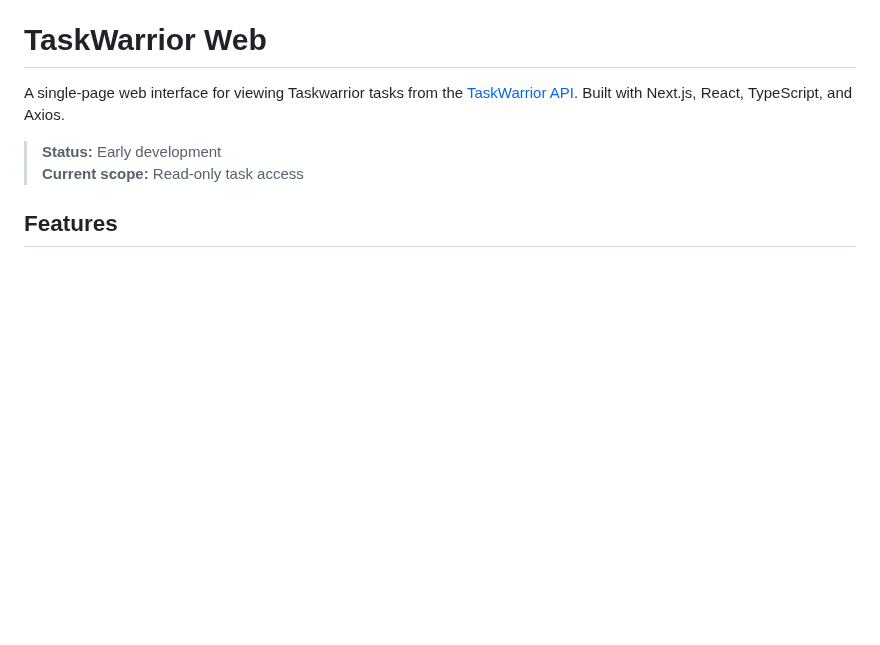
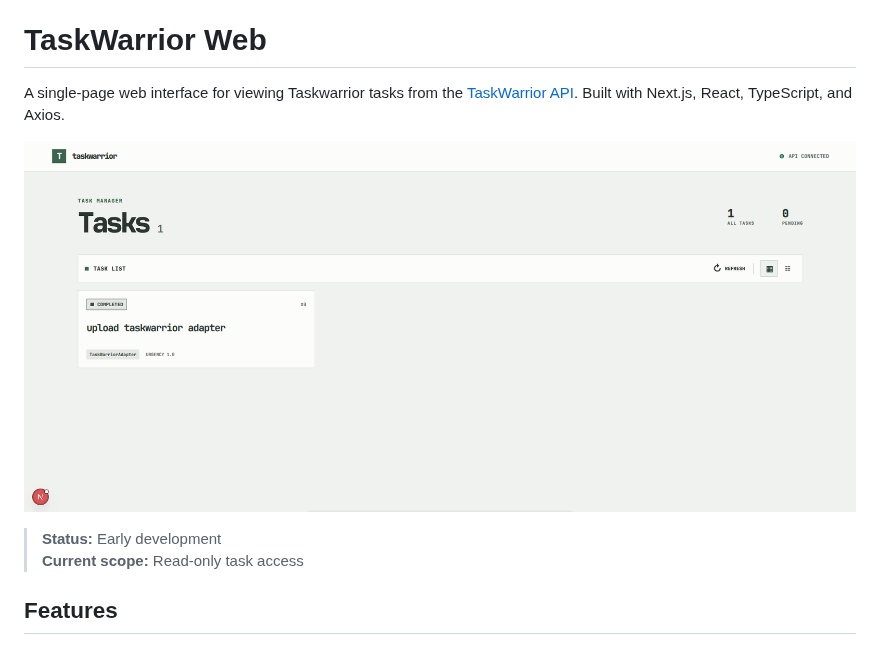
Before and after one commit to Sief-Ali/taskwarrior-web, a Markdown page: README.md, the part around the change. Drawn GitHub-style; pictures changed too: assets/home.png (added); blank space fills up the shorter version.

Commit message:
feat: add home page image to README

```diff
--- a/README.md
+++ b/README.md
@@ -1,6 +1,8 @@
 # TaskWarrior Web
 
 A single-page web interface for viewing Taskwarrior tasks from the [TaskWarrior API](../server/README.md). Built with Next.js, React, TypeScript, and Axios.
+
+![TaskWarrior Web home page](./assets/home.png)
 
 > **Status:** Early development
 > **Current scope:** Read-only task access
```
